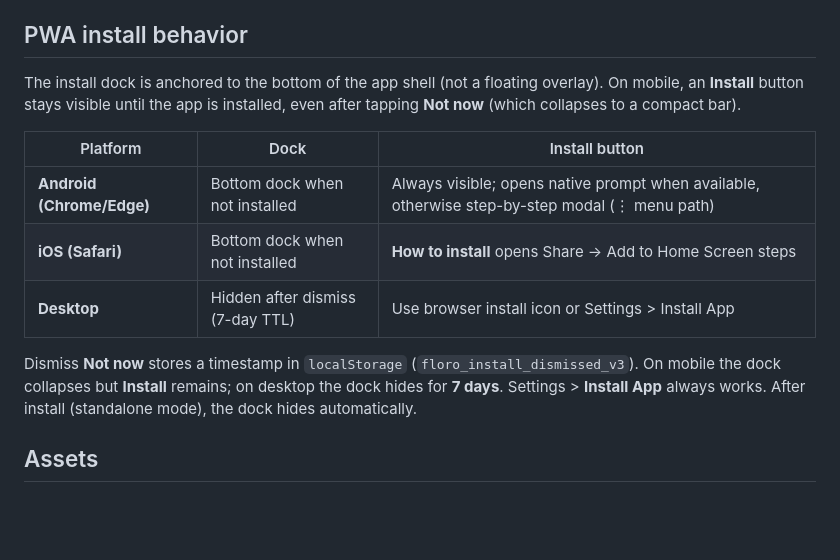
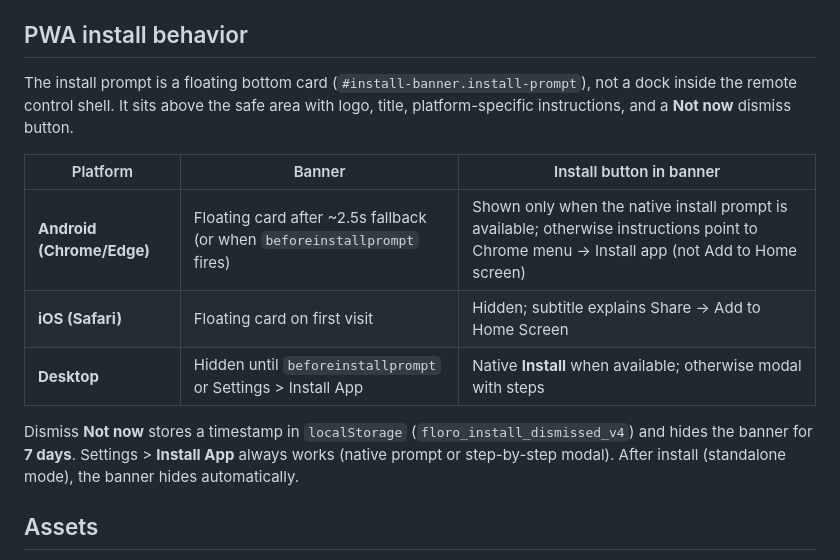
Before and after one commit to rawshn97/floro-ble-controller, a Markdown page: README.md, the part around the change. GitHub-like rendering; blank space fills up the shorter version.

Commit message:
docs: update README for floating install prompt
Co-authored-by: Cursor <cursoragent@cursor.com>

```diff
--- a/README.md
+++ b/README.md
@@ -92,15 +92,15 @@ On connect and whenever you change color or animation, the app sends brightness,
 
 ## PWA install behavior
 
-The install dock is anchored to the bottom of the app shell (not a floating overlay). On mobile, an **Install** button stays visible until the app is installed, even after tapping **Not now** (which collapses to a compact bar).
+The install prompt is a floating bottom card (`#install-banner.install-prompt`), not a dock inside the remote control shell. It sits above the safe area with logo, title, platform-specific instructions, and a **Not now** dismiss button.
 
-| Platform | Dock | Install button |
-|----------|------|----------------|
-| **Android (Chrome/Edge)** | Bottom dock when not installed | Always visible; opens native prompt when available, otherwise step-by-step modal (⋮ menu path) |
-| **iOS (Safari)** | Bottom dock when not installed | **How to install** opens Share → Add to Home Screen steps |
-| **Desktop** | Hidden after dismiss (7-day TTL) | Use browser install icon or Settings > Install App |
+| Platform | Banner | Install button in banner |
+|----------|--------|--------------------------|
+| **Android (Chrome/Edge)** | Floating card after ~2.5s fallback (or when `beforeinstallprompt` fires) | Shown only when the native install prompt is available; otherwise instructions point to Chrome menu → Install app (not Add to Home screen) |
+| **iOS (Safari)** | Floating card on first visit | Hidden; subtitle explains Share → Add to Home Screen |
+| **Desktop** | Hidden until `beforeinstallprompt` or Settings > Install App | Native **Install** when available; otherwise modal with steps |
 
-Dismiss **Not now** stores a timestamp in `localStorage` (`floro_install_dismissed_v3`). On mobile the dock collapses but **Install** remains; on desktop the dock hides for **7 days**. Settings > **Install App** always works. After install (standalone mode), the dock hides automatically.
+Dismiss **Not now** stores a timestamp in `localStorage` (`floro_install_dismissed_v4`) and hides the banner for **7 days**. Settings > **Install App** always works (native prompt or step-by-step modal). After install (standalone mode), the banner hides automatically.
 
 ## Assets
 
```
